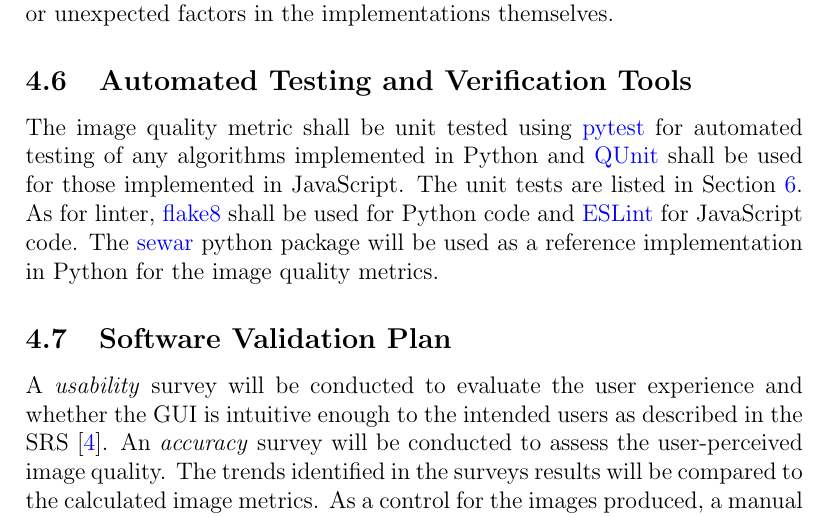
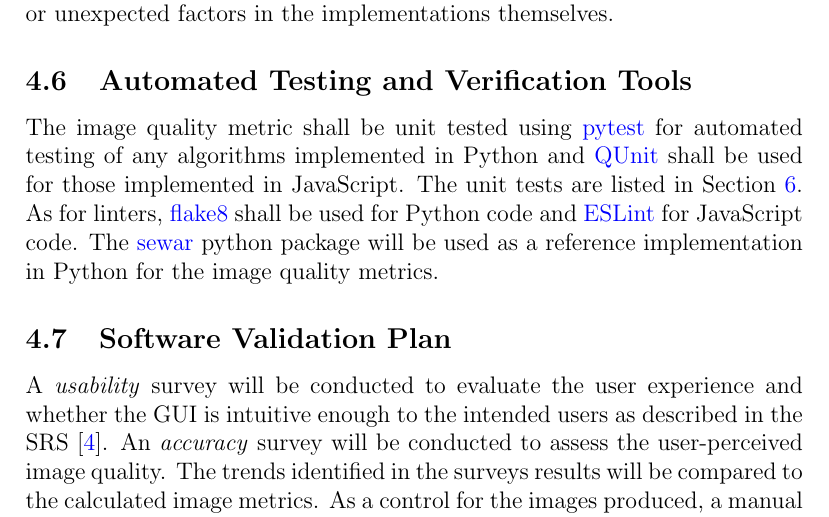
Before and after one commit to joedf/CAS741_w23, a LaTeX document (docs/VnVPlan/VnVPlan.tex): part of page 9 of 25, cut so that both start at the same text. Compiled offline with pdfLaTeX.

Commit message:
vnvPlan: fix typo

```diff
--- a/docs/VnVPlan/VnVPlan.tex
+++ b/docs/VnVPlan/VnVPlan.tex
@@ -220,7 +220,7 @@ The image quality metric shall be unit tested using \href{https://pytest.org}{py
 automated testing of any algorithms implemented in Python and \href{https://qunitjs.com}{QUnit}
 shall be used for those implemented in JavaScript. The unit tests are listed in
 Section \ref{sec_unittest}.
-As for linter, \href{https://flake8.pycqa.org}{flake8} shall be used for Python code
+As for linters, \href{https://flake8.pycqa.org}{flake8} shall be used for Python code
 and \href{https://eslint.org}{ESLint} for JavaScript code.
 The \href{https://github.com/andrewekhalel/sewar}{sewar} python package will be
 used as a reference implementation in Python for the image quality metrics.
```
Also changed, not shown: docs/VnVPlan/VnVPlan.pdf.
